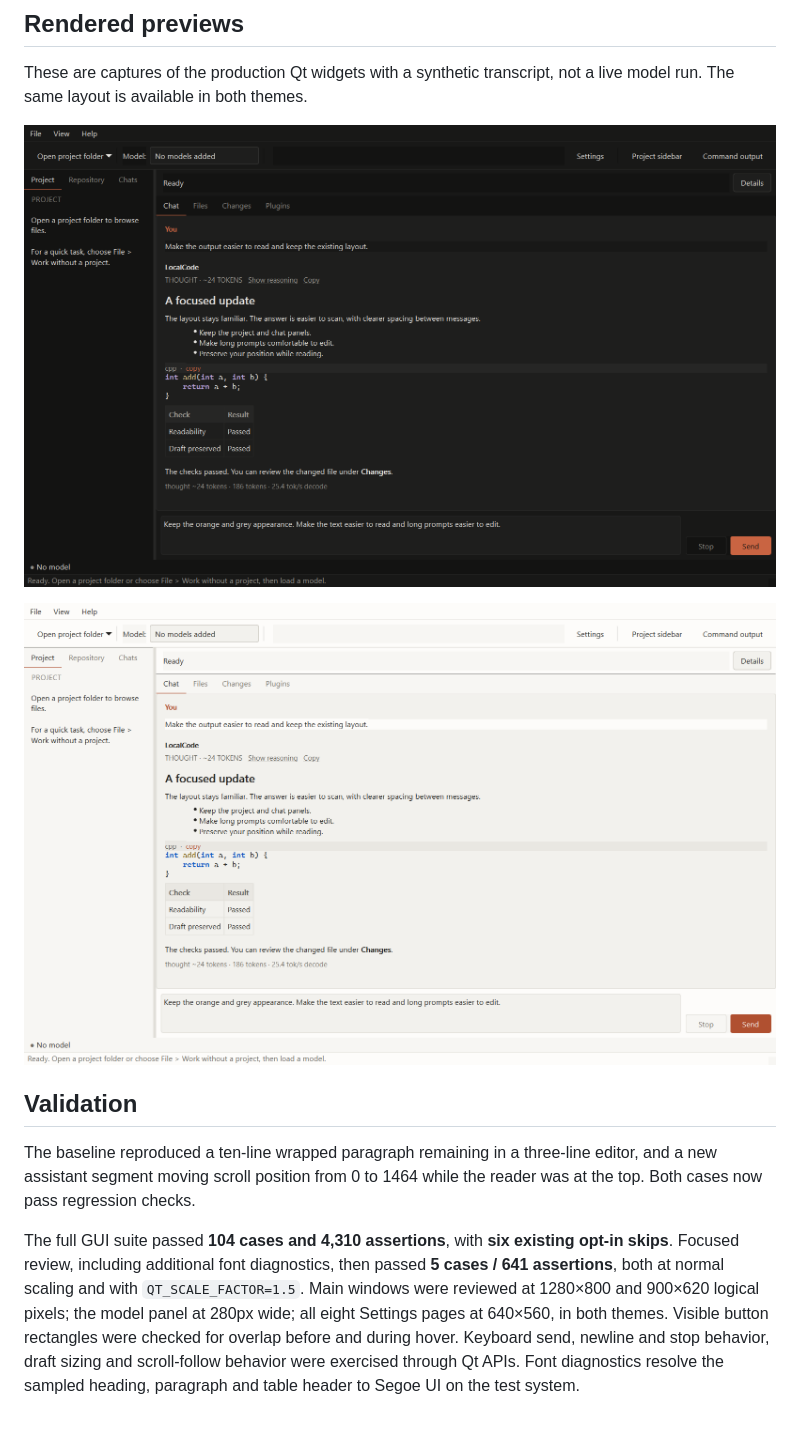
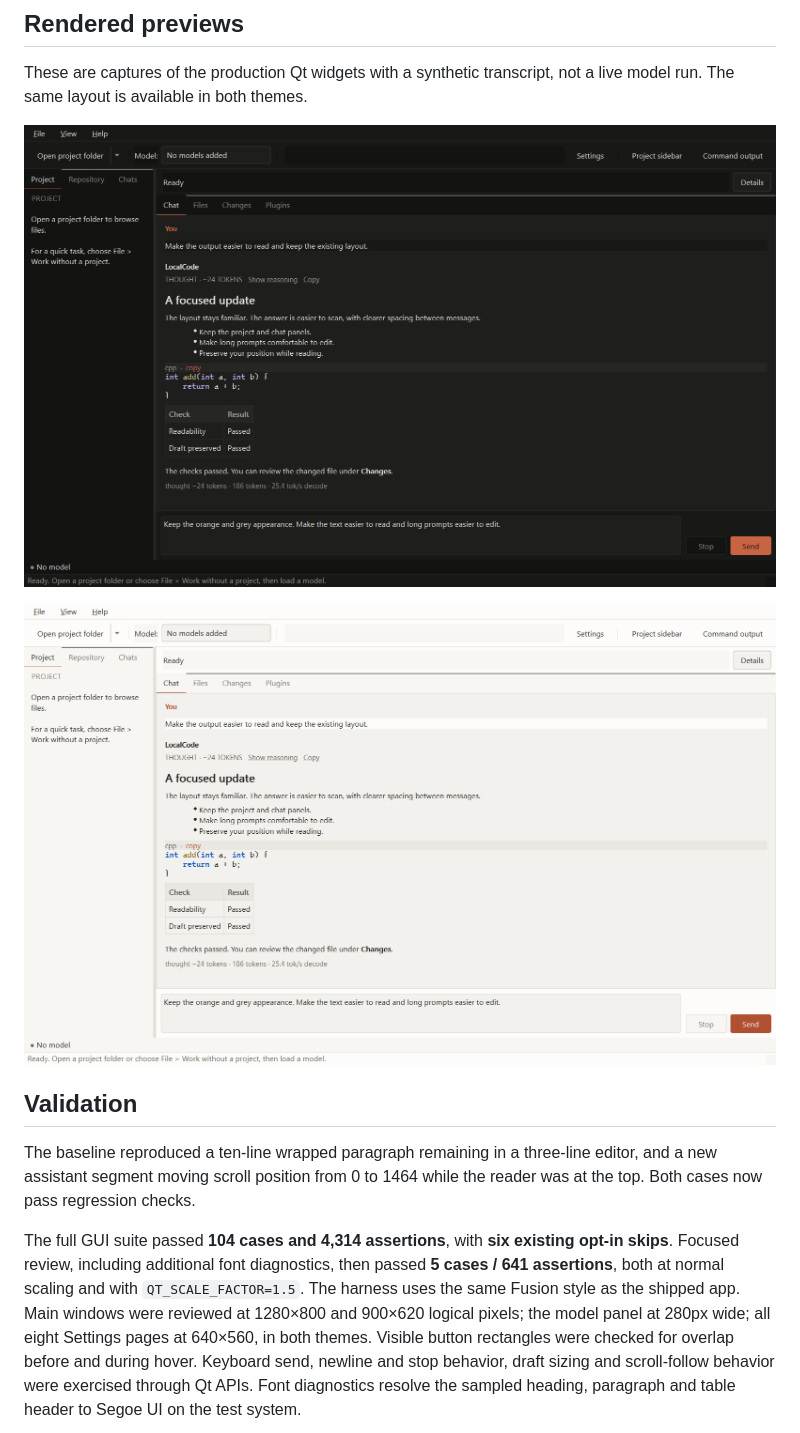
Before and after one commit to Polterpup2008/LocalCode, a Markdown page: docs/UI_UPDATE_RC5.md, the part around the change. Drawn GitHub-style; pictures changed too: docs/images/localcode-ui-rc5-dark.png, docs/images/localcode-ui-rc5-light.png.

Commit message:
Align UI checks with shipping Fusion style and clarify first steps

```diff
--- a/docs/UI_UPDATE_RC5.md
+++ b/docs/UI_UPDATE_RC5.md
@@ -31,10 +31,10 @@ The baseline reproduced a ten-line wrapped paragraph remaining in a three-line
 editor, and a new assistant segment moving scroll position from 0 to 1464 while
 the reader was at the top. Both cases now pass regression checks.
 
-The full GUI suite passed **104 cases and 4,310 assertions**, with **six existing
+The full GUI suite passed **104 cases and 4,314 assertions**, with **six existing
 opt-in skips**. Focused review, including additional font diagnostics, then passed
 **5 cases / 641 assertions**, both at normal scaling and with
-`QT_SCALE_FACTOR=1.5`. Main windows were reviewed at 1280×800 and 900×620 logical
+`QT_SCALE_FACTOR=1.5`. The harness uses the same Fusion style as the shipped app. Main windows were reviewed at 1280×800 and 900×620 logical
 pixels; the model panel at 280px wide; all eight Settings pages at 640×560, in
 both themes. Visible button rectangles were checked for overlap before and during
 hover. Keyboard send, newline and stop behavior, draft sizing and scroll-follow
```
Also changed, not shown: docs/RELEASE_STATUS_1.0.md (+1 -1 lines), 4 other files.
